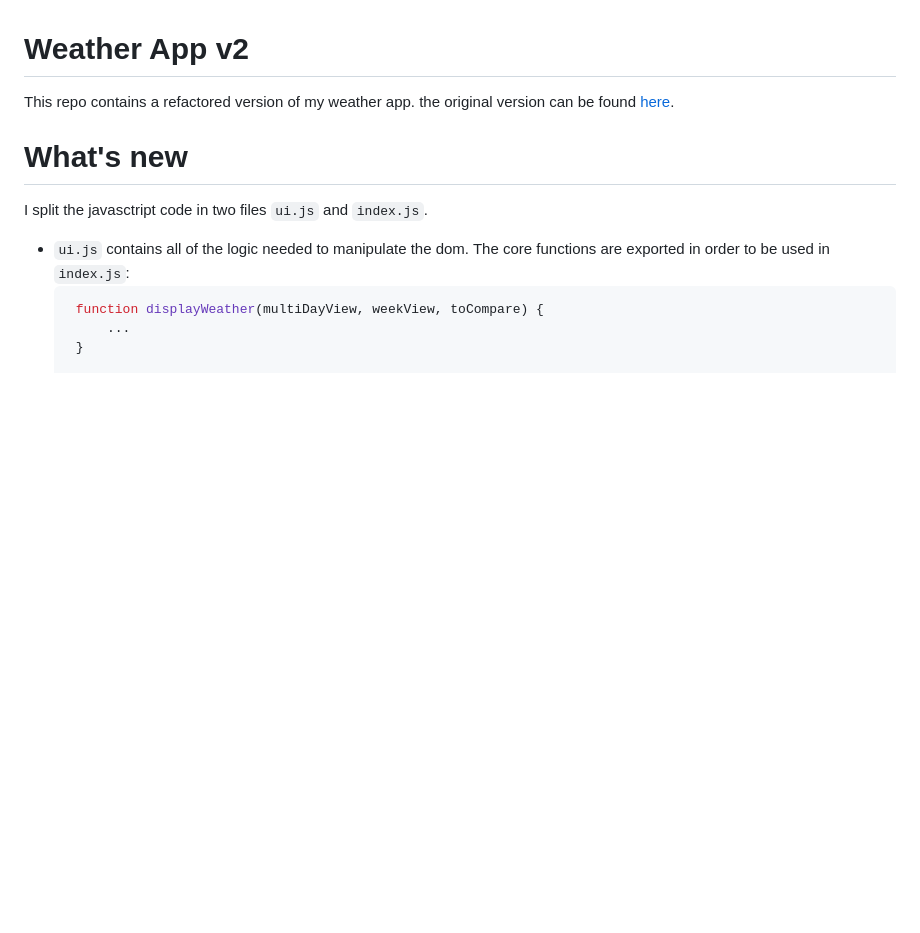
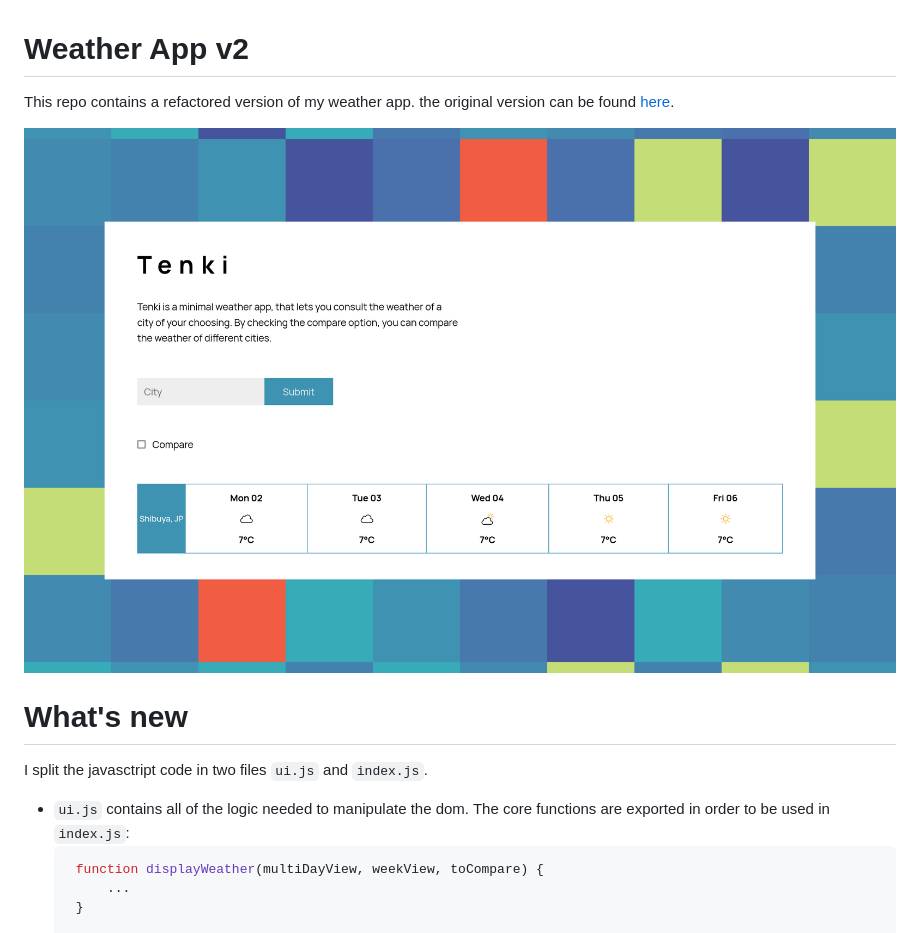
Before and after one commit to voltsn/js-modules, a Markdown page: README.md, the part around the change. GitHub-like rendering; pictures changed too: screenshot.png (added); blank space fills up the shorter version.

Commit message:
Add screeshot of the project

```diff
--- a/README.md
+++ b/README.md
@@ -1,6 +1,8 @@
 # Weather App v2
 This repo contains a refactored version of my weather app.
 the original version can be found [here](https://github.com/voltsn/weather-app).
+
+![](./screenshot.png)
 
 # What's new
 I split the javasctript code in two files `ui.js` and `index.js`.
```
